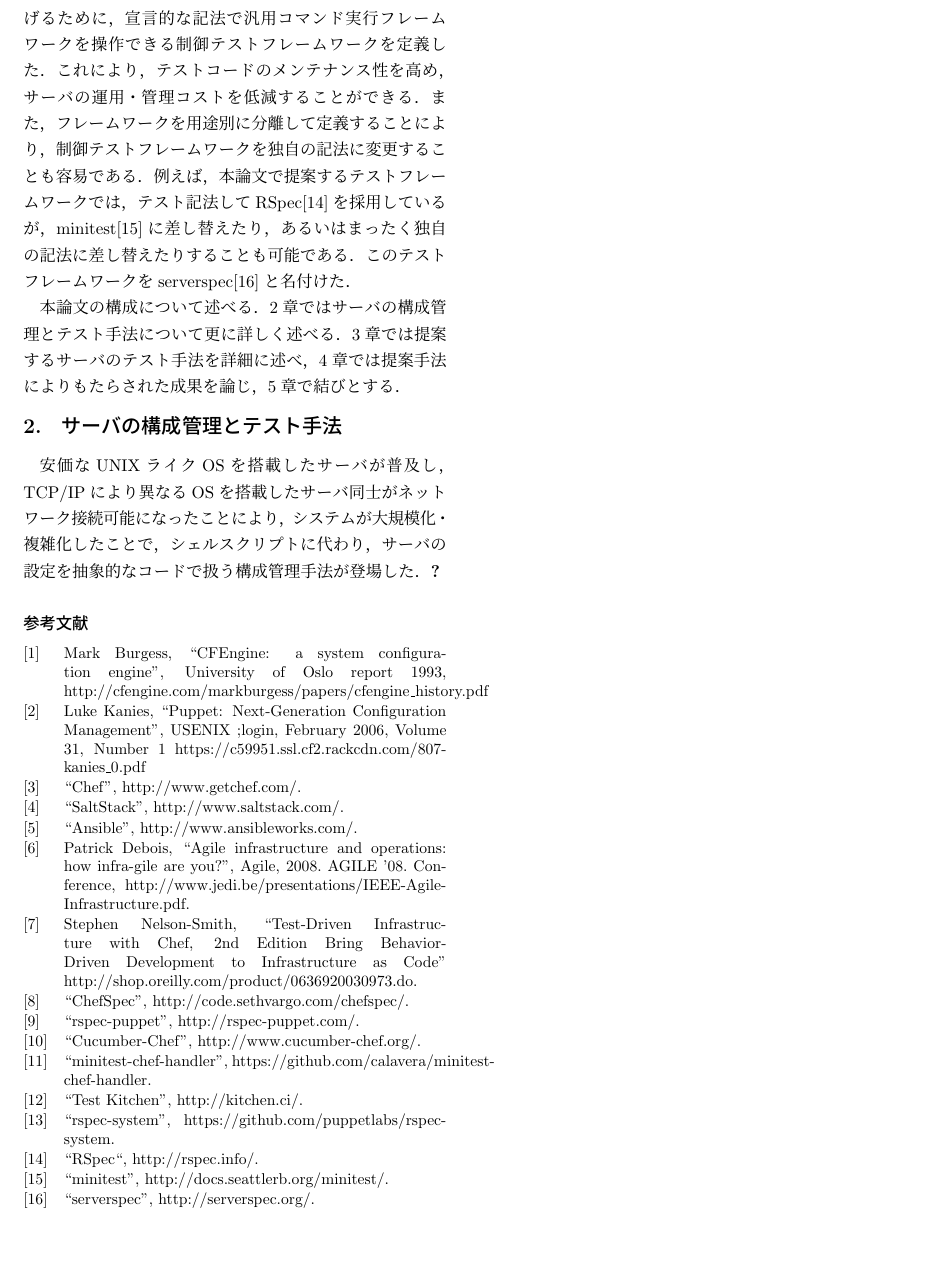
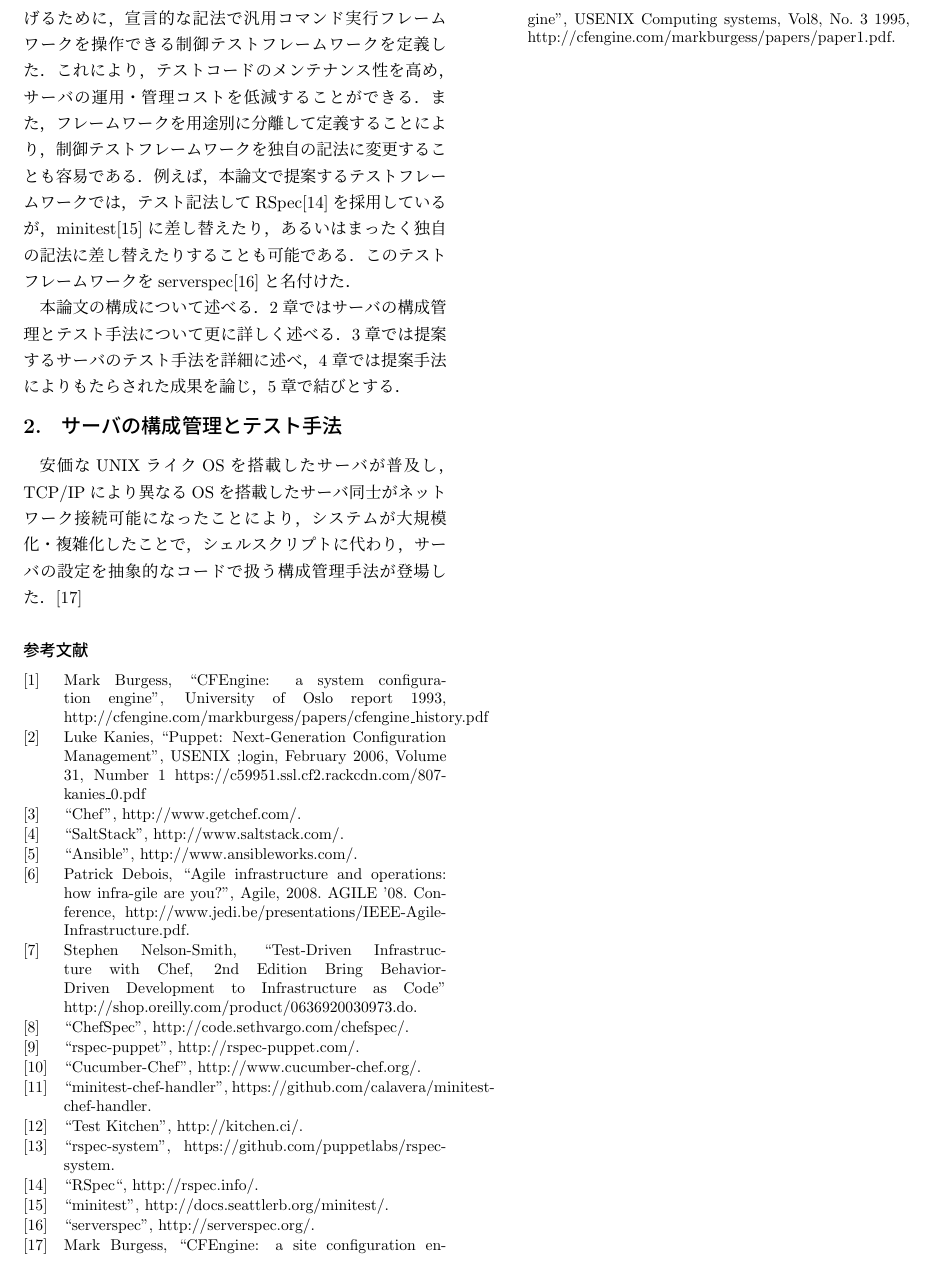
Before and after one commit to mizzy/serverspec-thesis, a LaTeX document (serverspec.tex): part of page 2 of 2, cut so that both start at the same text, the shorter picture padded with empty space. Compiled offline with pLaTeX and dvipdfmx; a LaTeX package or settings file that is missing is left out.

Commit message:
2章の参考文献を別ファイルに分割してたのを取り込み

```diff
--- a/serverspec.tex
+++ b/serverspec.tex
@@ -31,6 +31,9 @@
 \input{01}
 \input{02}
 
+\begin{thebibliography}{99}
 \input{bibliography}
+\input{bibliography02}
+\end{thebibliography}
 
 \end{document}
```
Also changed, not shown: bibliography.tex (+0 -4 lines), serverspec.pdf.
